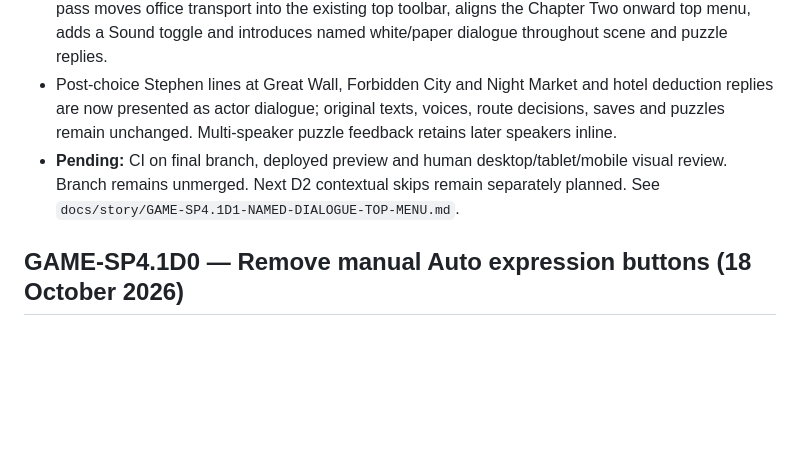
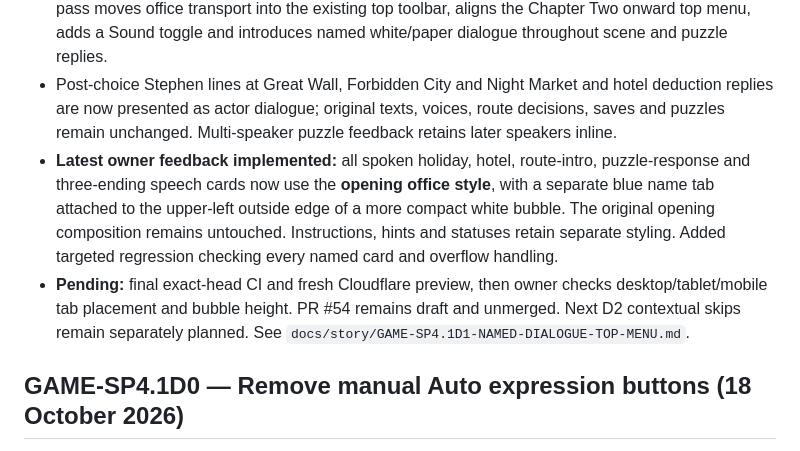
Before and after one commit to tametheboardgame/stephen-martin-project, a Markdown page: STATUS.md, the part around the change. Rendered like a GitHub page; blank space fills up the shorter version.

Commit message:
GAME-SP4.1D1: record approved compact outside name tabs and final review gate

```diff
--- a/STATUS.md
+++ b/STATUS.md
@@ -7,7 +7,8 @@
 - **D0 approved and merged:** PR #53 at merge `27f61b36a0bfd4cdc074a82d53bfe07371876a40` after final **143/143** CI and Cloudflare success.
 - **D1 working branch:** `agent/game-sp41d1-dialogue-topbar`, created from freshly merged `main`. First pass moves office transport into the existing top toolbar, aligns the Chapter Two onward top menu, adds a Sound toggle and introduces named white/paper dialogue throughout scene and puzzle replies.
 - Post-choice Stephen lines at Great Wall, Forbidden City and Night Market and hotel deduction replies are now presented as actor dialogue; original texts, voices, route decisions, saves and puzzles remain unchanged. Multi-speaker puzzle feedback retains later speakers inline.
-- **Pending:** CI on final branch, deployed preview and human desktop/tablet/mobile visual review. Branch remains unmerged. Next D2 contextual skips remain separately planned. See `docs/story/GAME-SP4.1D1-NAMED-DIALOGUE-TOP-MENU.md`.
+- **Latest owner feedback implemented:** all spoken holiday, hotel, route-intro, puzzle-response and three-ending speech cards now use the **opening office style**, with a separate blue name tab attached to the upper-left outside edge of a more compact white bubble. The original opening composition remains untouched. Instructions, hints and statuses retain separate styling. Added targeted regression checking every named card and overflow handling.
+- **Pending:** final exact-head CI and fresh Cloudflare preview, then owner checks desktop/tablet/mobile tab placement and bubble height. PR #54 remains draft and unmerged. Next D2 contextual skips remain separately planned. See `docs/story/GAME-SP4.1D1-NAMED-DIALOGUE-TOP-MENU.md`.
 
 
 ## GAME-SP4.1D0 — Remove manual Auto expression buttons (18 October 2026)
```
